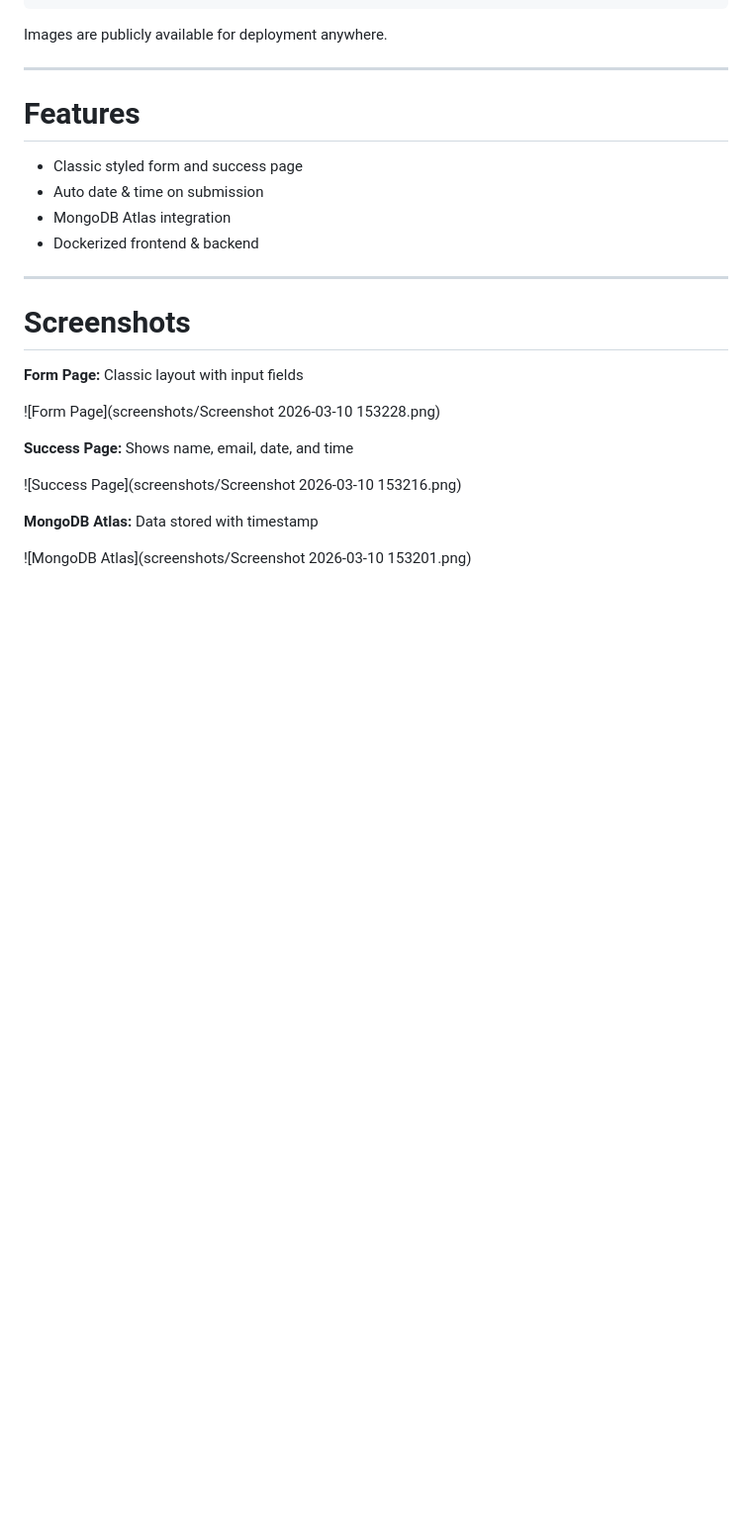
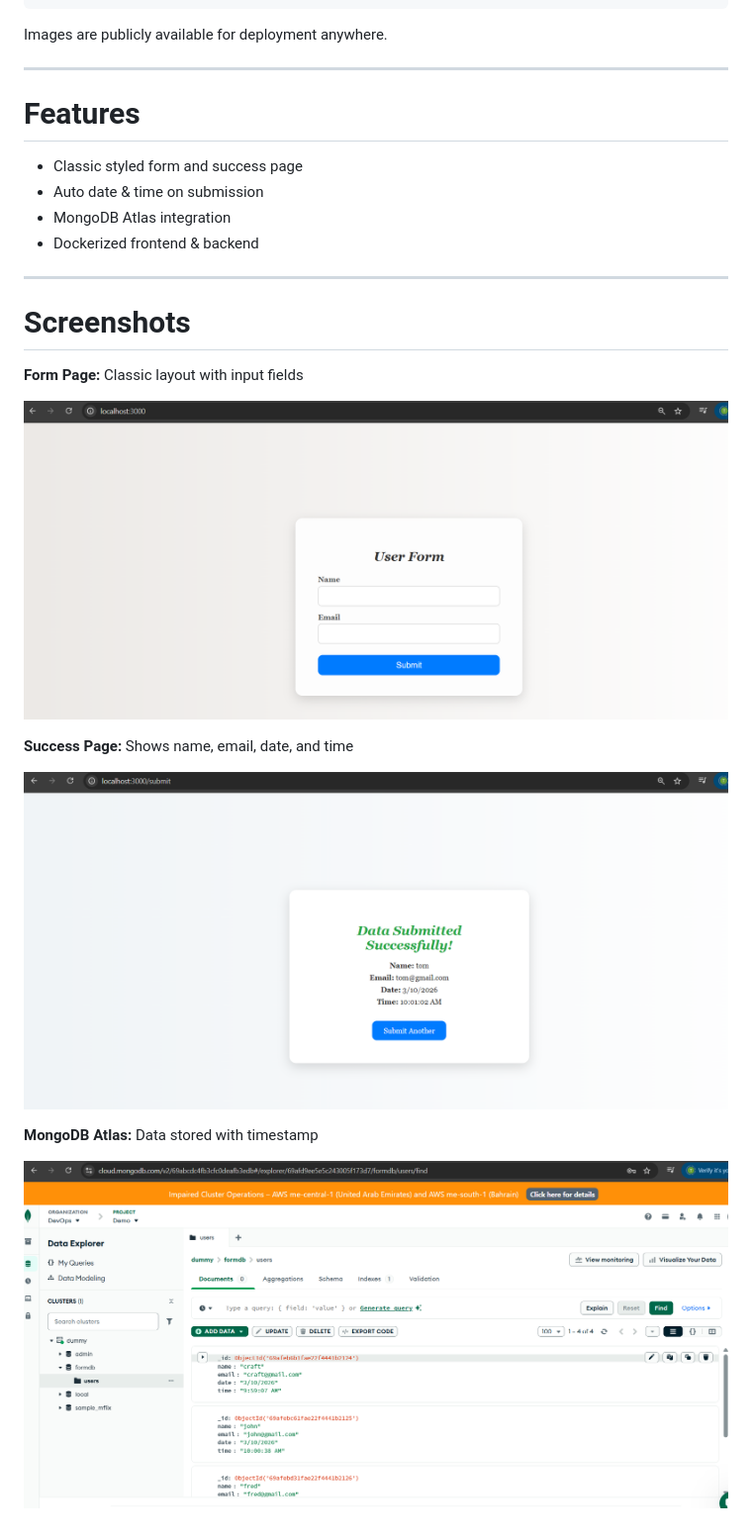
Before and after one commit to tribhuwanpandey/Full-Stack-Form-App, a Markdown page: 01-docker-compose-deployment/README.md, the part around the change. Shown at 99% size. Drawn GitHub-style; blank space fills up the shorter version.

Commit message:
SS

```diff
--- a/01-docker-compose-deployment/README.md
+++ b/01-docker-compose-deployment/README.md
@@ -170,12 +170,12 @@ Images are publicly available for deployment anywhere.
 
 **Form Page:** Classic layout with input fields
 
-![Form Page](screenshots/Screenshot 2026-03-10 153228.png)
+![Form Page](screenshots/Screenshot-2026-03-10-153228.png)
 
 **Success Page:** Shows name, email, date, and time
 
-![Success Page](screenshots/Screenshot 2026-03-10 153216.png)
+![Success Page](screenshots/Screenshot-2026-03-10-153216.png)
 
 **MongoDB Atlas:** Data stored with timestamp
 
-![MongoDB Atlas](screenshots/Screenshot 2026-03-10 153201.png)
+![MongoDB Atlas](screenshots/Screenshot-2026-03-10-153201.png)
```
Also changed, not shown: 01-docker-compose-deployment/screenshots/Screenshot-2026-03-10-153201.png (renamed from 01-docker-compose-deployment/screenshots/Screenshot 2026-03-10 153201.png), 01-docker-compose-deployment/screenshots/Screenshot-2026-03-10-153216.png (renamed from 01-docker-compose-deployment/screenshots/Screenshot 2026-03-10 153216.png), 01-docker-compose-deployment/screenshots/Screenshot-2026-03-10-153228.png (renamed from 01-docker-compose-deployment/screenshots/Screenshot 2026-03-10 153228.png).
